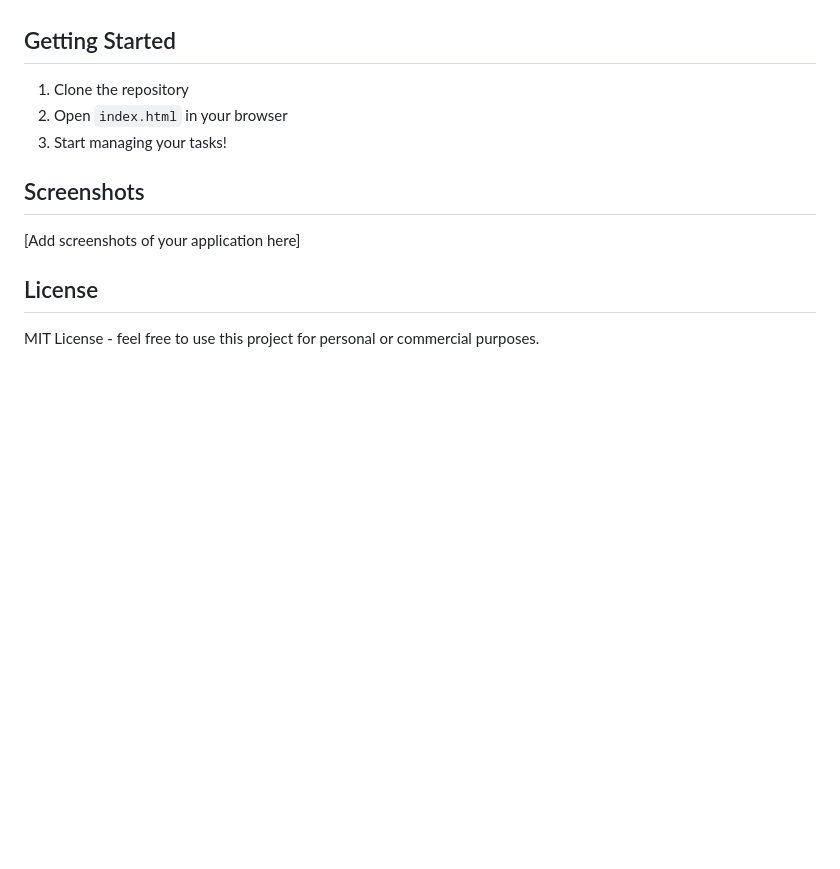
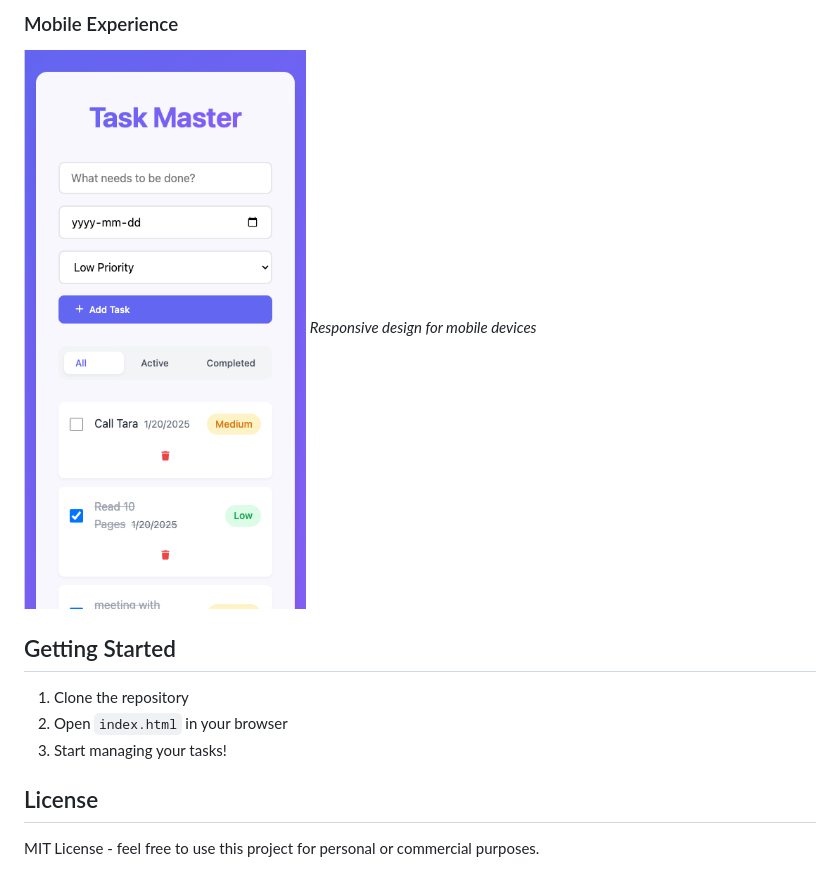
Before and after one commit to mohicody/task-master, a Markdown page: README.md, the part around the change printed below. Rendered like a GitHub page; pictures changed too: screenshots/mobile-view.png (added); blank space fills up the shorter version.

```diff
--- a/README.md
+++ b/README.md
@@ -26,13 +40,13 @@ A beautiful and responsive to-do list application built with vanilla JavaScript
+### Mobile Experience
+![Mobile View](screenshots/mobile-view.png)
+*Responsive design for mobile devices*
+
 ## Getting Started
 
 1. Clone the repository
 2. Open `index.html` in your browser
 3. Start managing your tasks!
 
-## Screenshots
-
-[Add screenshots of your application here]
-
 ## License
 
 MIT License - feel free to use this project for personal or commercial purposes.
```
Also changed, not shown: other parts of README.md (+14 -0 lines), screenshots/add-task.png (added), screenshots/empty-state.png (added), screenshots/task-list.png (added).
